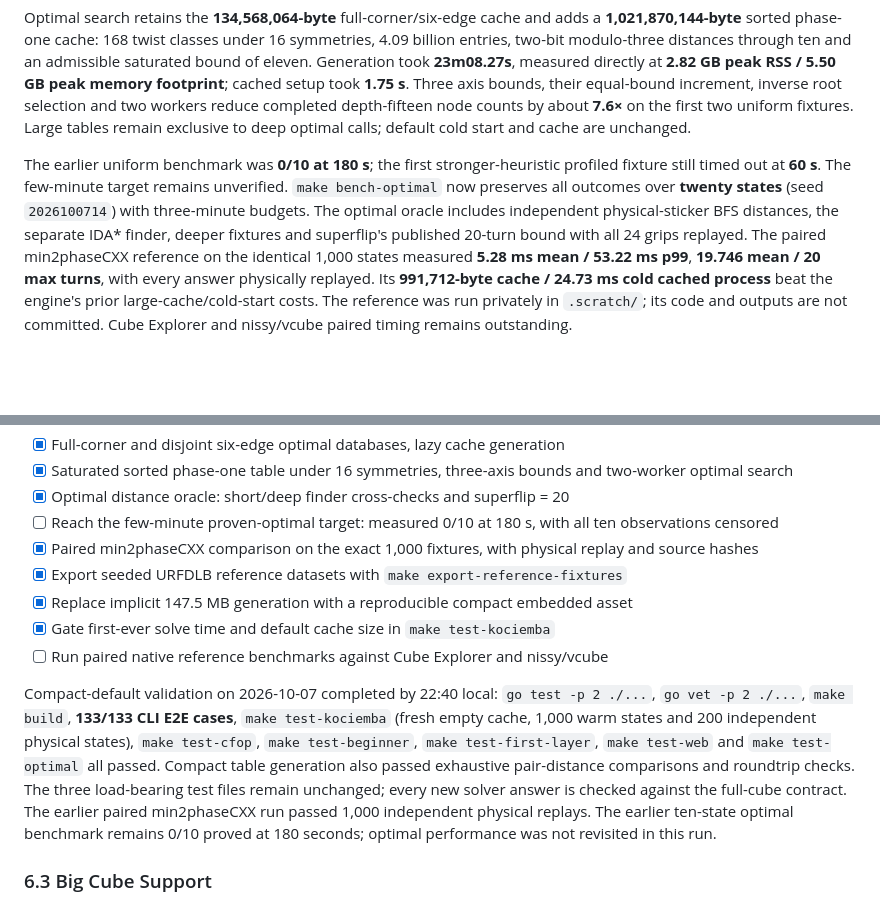
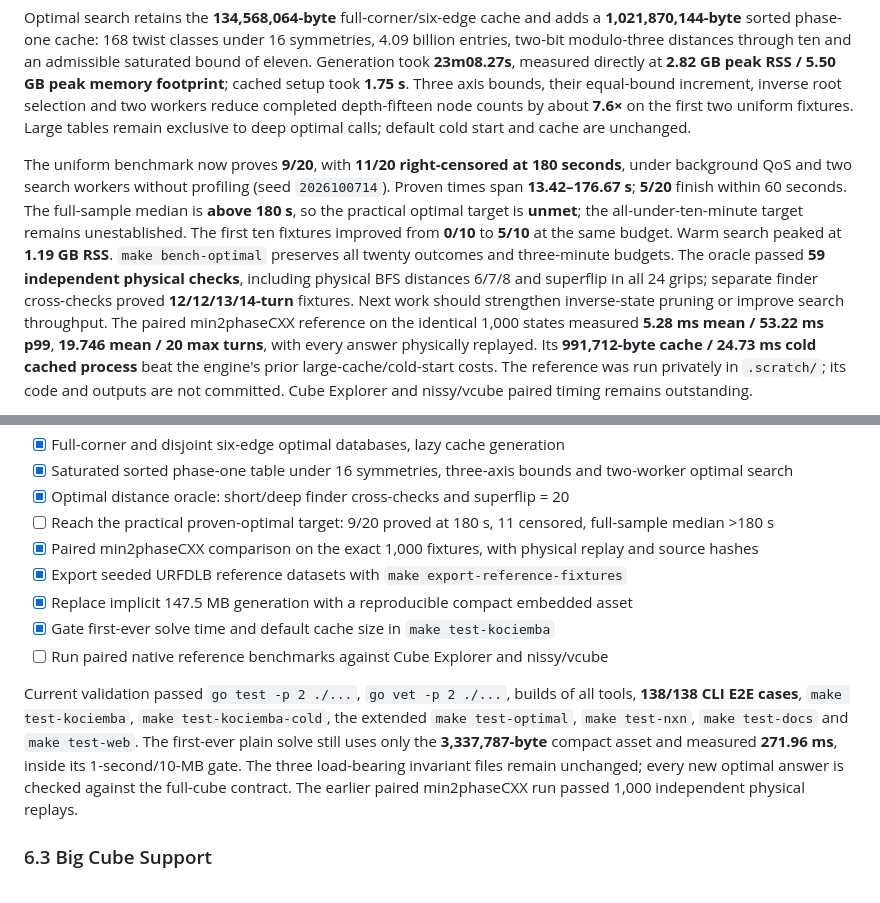
Before and after one commit to ehrlich-b/cube, a Markdown page: TODO.md, 2 parts joined by grey strips. GitHub-like rendering; blank space fills up the shorter version.

```diff
--- a/TODO.md
+++ b/TODO.md
@@ -59,14 +59,18 @@ root selection and two workers reduce completed depth-fifteen node counts by
 about **7.6×** on the first two uniform fixtures. Large tables remain exclusive
 to deep optimal calls; default cold start and cache are unchanged.
 
-The earlier uniform benchmark was **0/10 at 180 s**; the first stronger-heuristic
-profiled fixture still timed out at **60 s**. The few-minute target remains
-unverified. `make bench-optimal` now preserves all outcomes over **twenty states**
-(seed `2026100714`) with three-minute budgets. The optimal oracle includes
-independent physical-sticker BFS distances, the separate IDA* finder, deeper
-fixtures and superflip's published 20-turn bound with all 24 grips replayed.
-The paired
-min2phaseCXX reference on the identical 1,000 states measured **5.28 ms mean /
+The uniform benchmark now proves **9/20**, with **11/20 right-censored at
+180 seconds**, under background QoS and two search workers without profiling
+(seed `2026100714`). Proven times span **13.42–176.67 s**; **5/20** finish within
+60 seconds. The full-sample median is **above 180 s**, so the practical optimal
+target is **unmet**; the all-under-ten-minute target remains unestablished.
+The first ten fixtures improved from **0/10** to **5/10** at the same budget.
+Warm search peaked at **1.19 GB RSS**. `make bench-optimal` preserves all twenty
+outcomes and three-minute budgets. The oracle passed **59 independent physical
+checks**, including physical BFS distances 6/7/8 and superflip in all 24 grips;
+separate finder cross-checks proved **12/12/13/14-turn** fixtures. Next work
+should strengthen inverse-state pruning or improve search throughput.
+The paired min2phaseCXX reference on the identical 1,000 states measured **5.28 ms mean /
 53.22 ms p99**, **19.746 mean / 20 max turns**, with every answer physically
 replayed. Its **991,712-byte cache / 24.73 ms cold cached process** beat the
 engine's prior large-cache/cold-start costs. The reference was run privately in
@@ -296,23 +300,21 @@ No look-ahead, extended cross, or color neutrality is claimed.
 - [x] Full-corner and disjoint six-edge optimal databases, lazy cache generation
 - [x] Saturated sorted phase-one table under 16 symmetries, three-axis bounds and two-worker optimal search
 - [x] Optimal distance oracle: short/deep finder cross-checks and superflip = 20
-- [ ] Reach the few-minute proven-optimal target: measured 0/10 at 180 s, with all ten observations censored
+- [ ] Reach the practical proven-optimal target: 9/20 proved at 180 s, 11 censored, full-sample median >180 s
 - [x] Paired min2phaseCXX comparison on the exact 1,000 fixtures, with physical replay and source hashes
 - [x] Export seeded URFDLB reference datasets with `make export-reference-fixtures`
 - [x] Replace implicit 147.5 MB generation with a reproducible compact embedded asset
 - [x] Gate first-ever solve time and default cache size in `make test-kociemba`
 - [ ] Run paired native reference benchmarks against Cube Explorer and nissy/vcube
 
-Compact-default validation on 2026-10-07 completed by 22:40 local:
-`go test -p 2 ./...`, `go vet -p 2 ./...`, `make build`, **133/133 CLI E2E cases**,
-`make test-kociemba` (fresh empty cache, 1,000 warm states and 200 independent
-physical states), `make test-cfop`, `make test-beginner`, `make test-first-layer`,
-`make test-web` and `make test-optimal` all passed. Compact table generation also
-passed exhaustive pair-distance comparisons and roundtrip checks. The three
-load-bearing test files remain unchanged; every new solver answer is checked
-against the full-cube contract. The earlier paired min2phaseCXX run passed 1,000
-independent physical replays. The earlier ten-state optimal benchmark remains
-0/10 proved at 180 seconds; optimal performance was not revisited in this run.
+Current validation passed `go test -p 2 ./...`, `go vet -p 2 ./...`, builds of
+all tools, **138/138 CLI E2E cases**, `make test-kociemba`,
+`make test-kociemba-cold`, the extended `make test-optimal`, `make test-nxn`,
+`make test-docs` and `make test-web`. The first-ever plain solve still uses only
+the **3,337,787-byte** compact asset and measured **271.96 ms**, inside its
+1-second/10-MB gate. The three load-bearing invariant files remain unchanged;
+every new optimal answer is checked against the full-cube contract. The earlier
+paired min2phaseCXX run passed 1,000 independent physical replays.
 
 ### 6.3 Big Cube Support
 - [x] 4x4 reduction method (centers, edges, OLL/PLL parity)
```
Also changed, not shown: README.md (+23 -11 lines).
